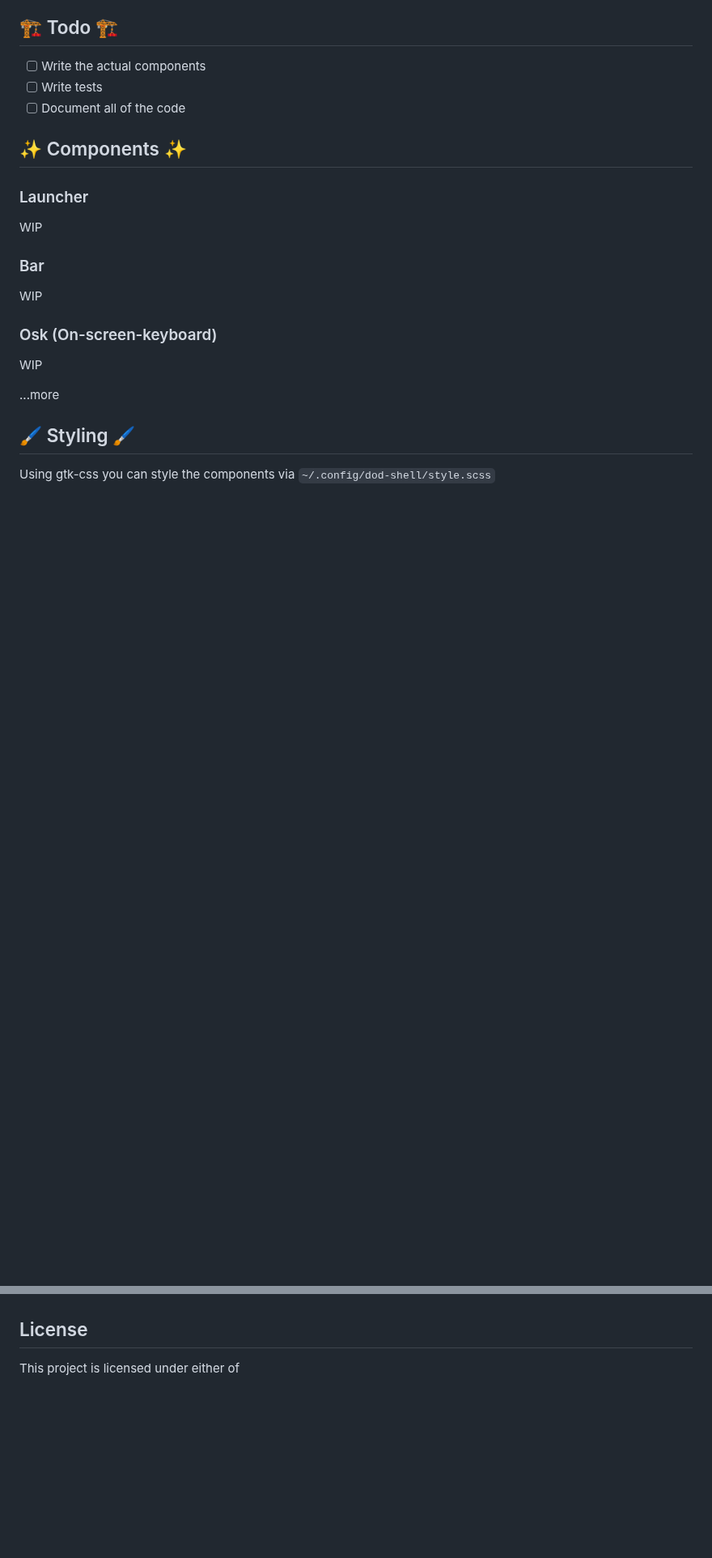
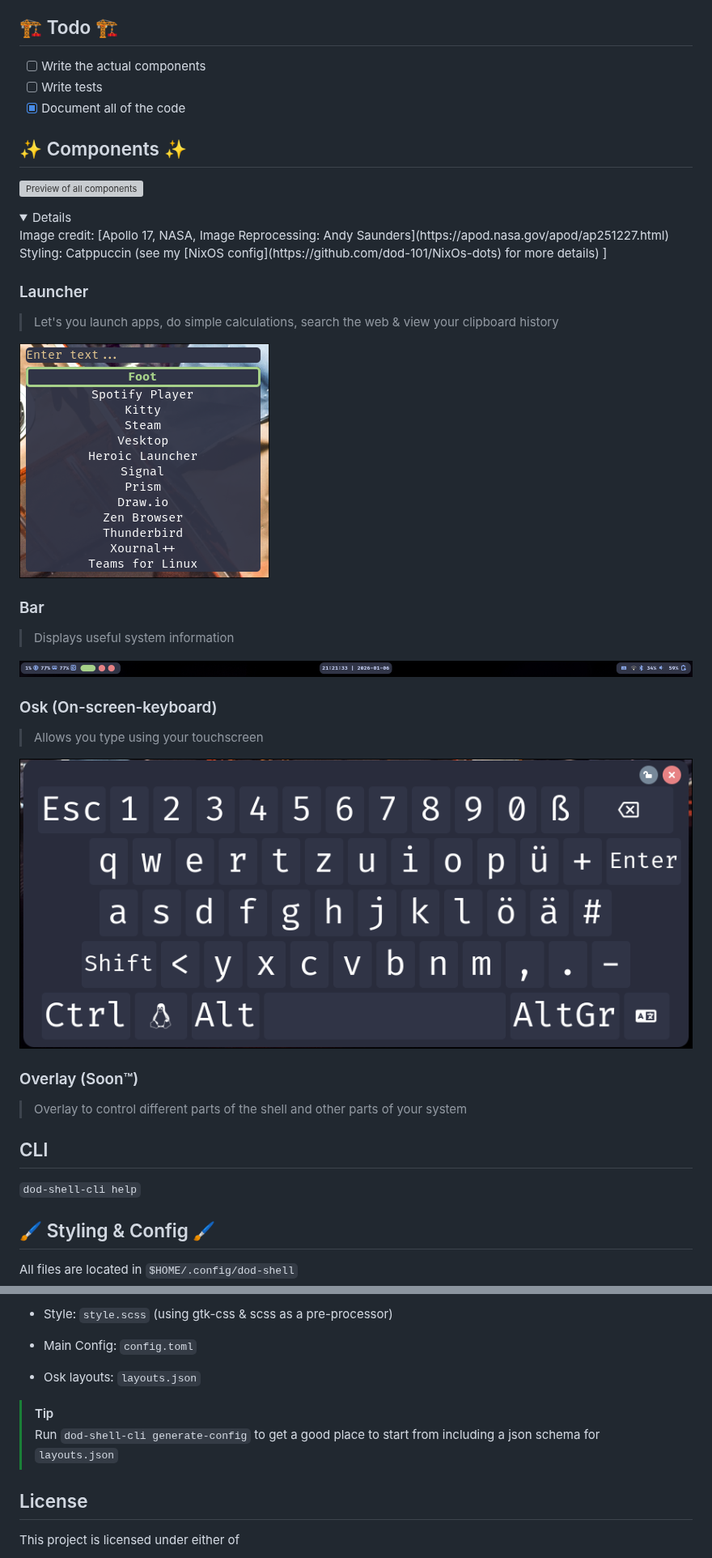
Before and after one commit to DOD-101/dod-shell, a Markdown page: README.md, 2 parts joined by grey strips. Shown at 81% size. GitHub-like rendering; pictures changed too: assets/bar-catppuccin-preview.png (added), assets/launcher-catppuccin-preview.png (added), assets/osk-catppuccin-preview.png (added); folded sections open; blank space fills up the shorter version; grey boxes are pictures that could not be loaded.

Commit message:
docs(README): add screenshots
Other small updates as well.

```diff
--- a/README.md
+++ b/README.md
@@ -15,24 +15,61 @@ Nonetheless if you are looking to write your own shell / widgets from scratch us
 
 - [ ] Write the actual components
 - [ ] Write tests
-- [ ] Document all of the code
+- [x] Document all of the code
 
 ## ✨ Components ✨
 
+![Preview of all components](./assets/all-catppuccin-preview.png)
+
+<details>
+    Image credit: [Apollo 17, NASA, Image Reprocessing: Andy Saunders](https://apod.nasa.gov/apod/ap251227.html)
+    Styling: Catppuccin (see my [NixOS config](https://github.com/dod-101/NixOs-dots) for more details) ]
+
+</details>
+
 ### Launcher
-WIP
+
+> Let's you launch apps, do simple calculations, search the web & view your clipboard history
+
+![Launcher preview](./assets/launcher-catppuccin-preview.png)
 
 ### Bar
-WIP
+
+> Displays useful system information
+
+![Bar preview](./assets/bar-catppuccin-preview.png)
 
 ### Osk (On-screen-keyboard)
-WIP
 
-...more
+> Allows you type using your touchscreen
 
-## 🖌️ Styling 🖌️
+![Osk Preview](./assets/osk-catppuccin-preview.png)
 
-Using gtk-css you can style the components via `~/.config/dod-shell/style.scss`
+### Overlay (Soon™)
+
+> Overlay to control different parts of the shell and other parts of your system
+
+
+## CLI
+
+<!-- TODO: Add proper auto-generated docs -->
+
+`dod-shell-cli help`
+
+## 🖌️ Styling & Config 🖌️
+
+All files are located in `$HOME/.config/dod-shell`
+
+- Style: `style.scss` (using gtk-css & scss as a pre-processor)
+
+- Main Config: `config.toml`
+
+- Osk layouts: `layouts.json`
+
+> [!TIP]
+>
+> Run `dod-shell-cli generate-config` to get a good place to start from including a json schema for `layouts.json`
+
 
 ## License
 
```
Also changed, not shown: 1 other file.
